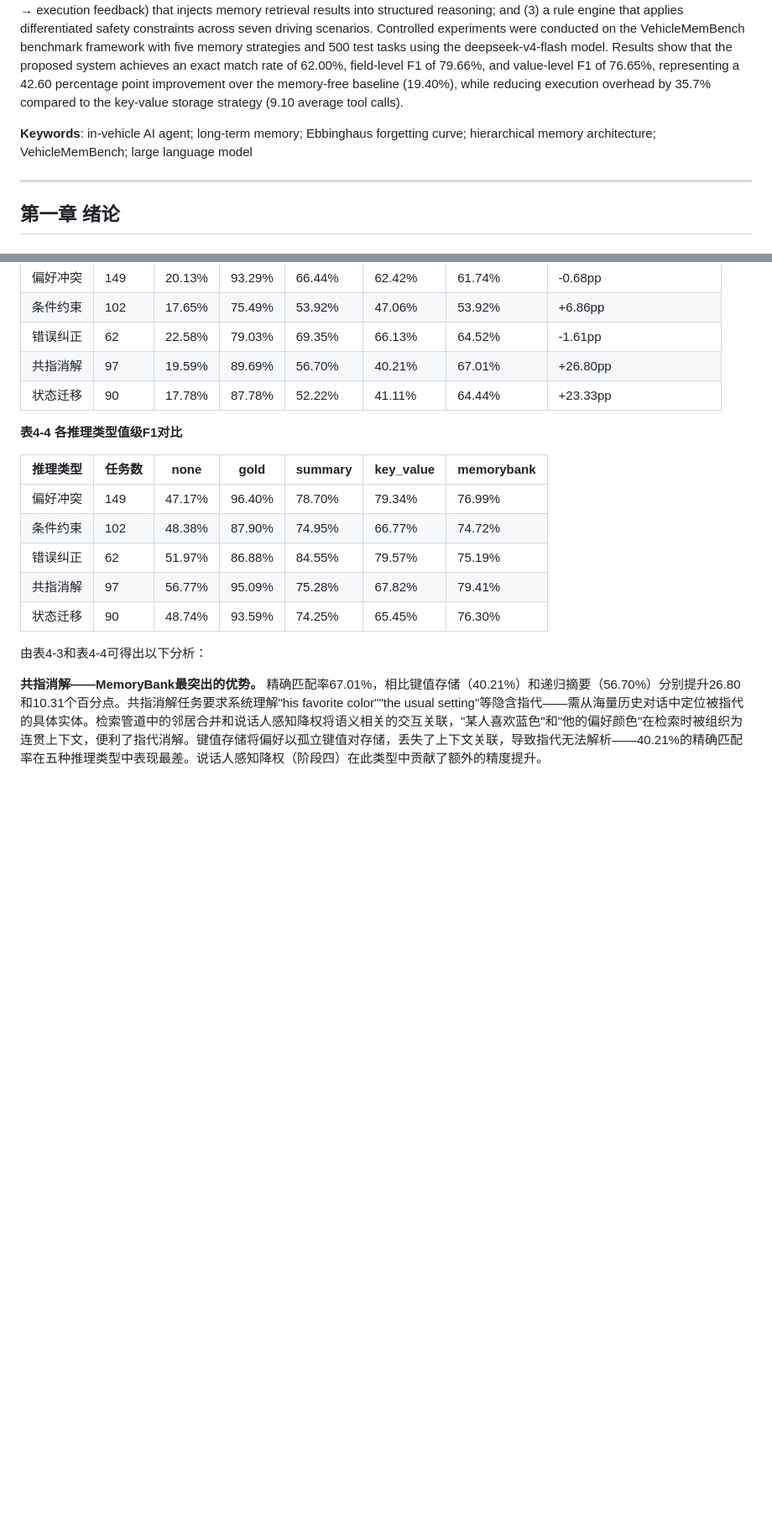
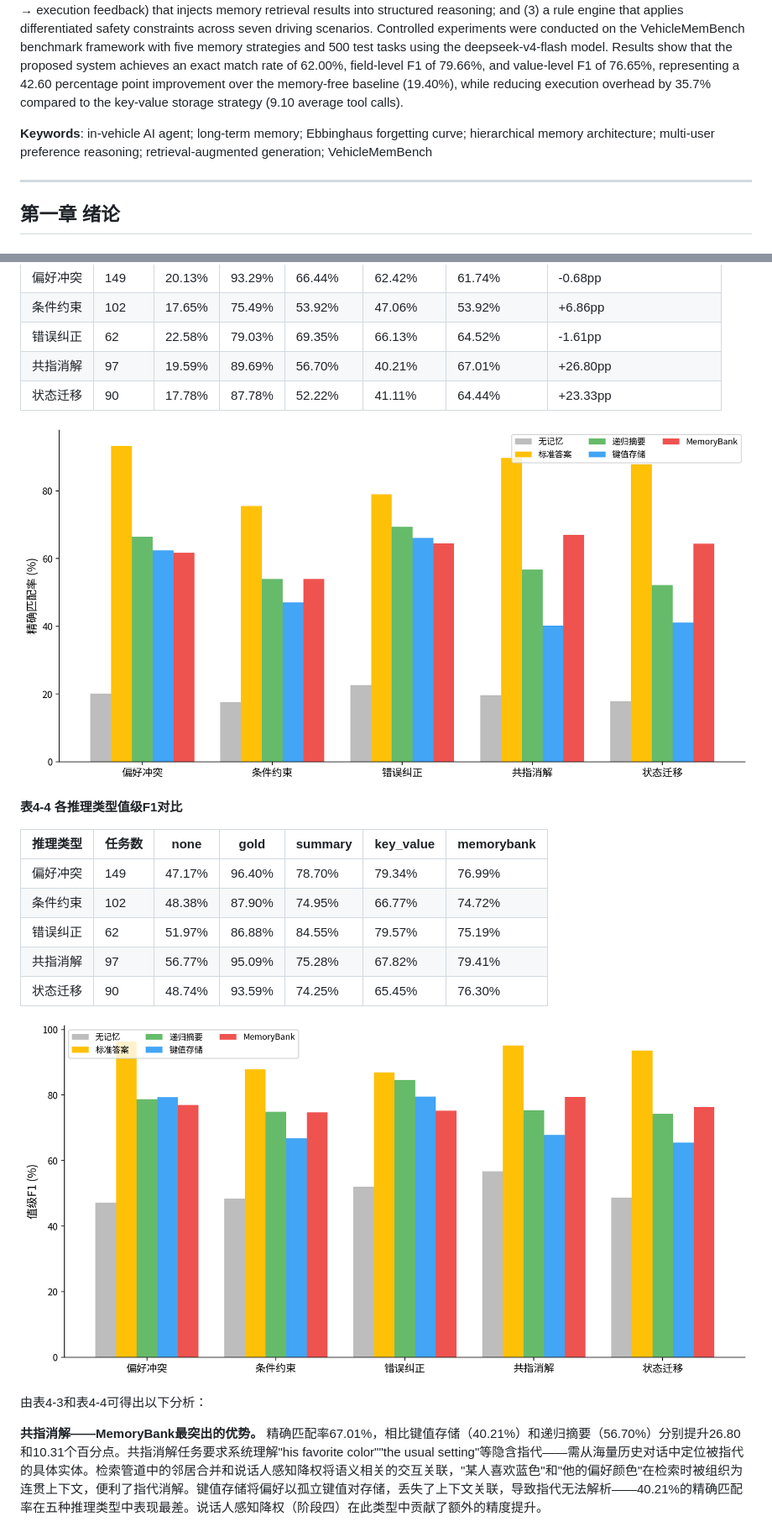
Before and after one commit to MiyakoMeow/DrivePal, a Markdown page: archive/初稿-20260511.md, 2 parts joined by grey strips. Shown at 84% size. Drawn GitHub-style; pictures changed too: archive/figs/fig4-2_exact_match_by_type.png (added), archive/figs/fig4-3_value_f1_by_type.png (added); blank space fills up the shorter version.

```diff
--- a/archive/初稿-20260511.md
+++ b/archive/初稿-20260511.md
@@ -20,7 +20,7 @@ Current large language models (LLMs) lack persistent long-term memory mechanisms
 
 To address these challenges, this paper presents an in-vehicle AI agent system with spatio-temporal awareness and personalized behavior learning. The system comprises three core components: (1) a hierarchical memory architecture based on the Ebbinghaus forgetting curve, achieving semantic organization and temporal management of memories through progressive compression across interaction, event, and summary layers; (2) a four-stage agent pipeline (context understanding → task analysis → strategy decision → execution feedback) that injects memory retrieval results into structured reasoning; and (3) a rule engine that applies differentiated safety constraints across seven driving scenarios. Controlled experiments were conducted on the VehicleMemBench benchmark framework with five memory strategies and 500 test tasks using the deepseek-v4-flash model. Results show that the proposed system achieves an exact match rate of 62.00%, field-level F1 of 79.66%, and value-level F1 of 76.65%, representing a 42.60 percentage point improvement over the memory-free baseline (19.40%), while reducing execution overhead by 35.7% compared to the key-value storage strategy (9.10 average tool calls).
 
-**Keywords**: in-vehicle AI agent; long-term memory; Ebbinghaus forgetting curve; hierarchical memory architecture; VehicleMemBench; large language model
+**Keywords**: in-vehicle AI agent; long-term memory; Ebbinghaus forgetting curve; hierarchical memory architecture; multi-user preference reasoning; retrieval-augmented generation; VehicleMemBench
 
 ---
 
@@ -531,6 +551,8 @@ Execution Agent将策略决策转化为执行操作：（1）调用车辆仿真
 | 共指消解 | 97 | 19.59% | 89.69% | 56.70% | 40.21% | 67.01% | +26.80pp |
 | 状态迁移 | 90 | 17.78% | 87.78% | 52.22% | 41.11% | 64.44% | +23.33pp |
 
+![图4-2 各推理类型精确匹配率对比（越高越好）](figs/fig4-2_exact_match_by_type.png)
+
 **表4-4 各推理类型值级F1对比**
 
 | 推理类型 | 任务数 | none | gold | summary | key_value | memorybank |
@@ -541,6 +563,8 @@ Execution Agent将策略决策转化为执行操作：（1）调用车辆仿真
 | 共指消解 | 97 | 56.77% | 95.09% | 75.28% | 67.82% | 79.41% |
 | 状态迁移 | 90 | 48.74% | 93.59% | 74.25% | 65.45% | 76.30% |
 
+![图4-3 各推理类型值级F1对比（越高越好）](figs/fig4-3_value_f1_by_type.png)
+
 由表4-3和表4-4可得出以下分析：
 
 **共指消解——MemoryBank最突出的优势。** 精确匹配率67.01%，相比键值存储（40.21%）和递归摘要（56.70%）分别提升26.80和10.31个百分点。共指消解任务要求系统理解"his favorite color""the usual setting"等隐含指代——需从海量历史对话中定位被指代的具体实体。检索管道中的邻居合并和说话人感知降权将语义相关的交互关联，"某人喜欢蓝色"和"他的偏好颜色"在检索时被组织为连贯上下文，便利了指代消解。键值存储将偏好以孤立键值对存储，丢失了上下文关联，导致指代无法解析——40.21%的精确匹配率在五种推理类型中表现最差。说话人感知降权（阶段四）在此类型中贡献了额外的精度提升。
```
Also changed, not shown: other parts of archive/初稿-20260511.md (+37 -15 lines), archive/figs/fig4-1_exact_match_overall.png (added), archive/figs/fig4-4_tool_calls_by_type.png (added), 6 other files.
